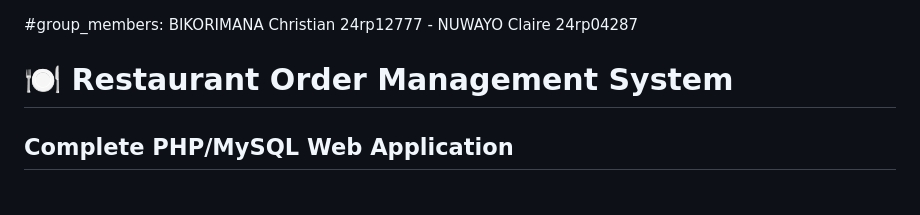
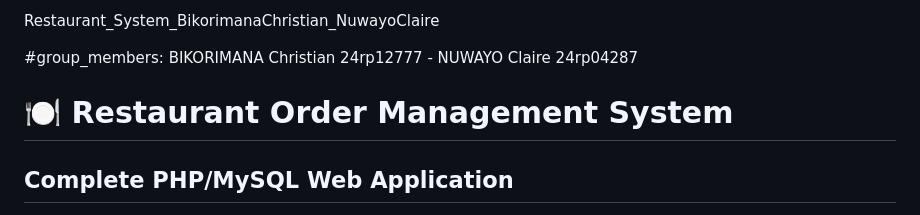
Before and after one commit to BIKORIMANAChristian/Restaurant_System, a Markdown page: README.md, the part around the change. Drawn GitHub-style.

Commit message:
Restaurant System

```diff
--- a/README.md
+++ b/README.md
@@ -1,3 +1,4 @@
+Restaurant_System_BikorimanaChristian_NuwayoClaire
 
 
 #group_members: BIKORIMANA Christian 24rp12777 - NUWAYO Claire 24rp04287
```
